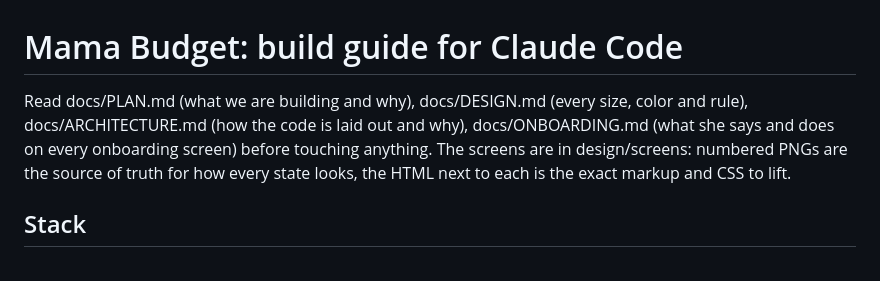
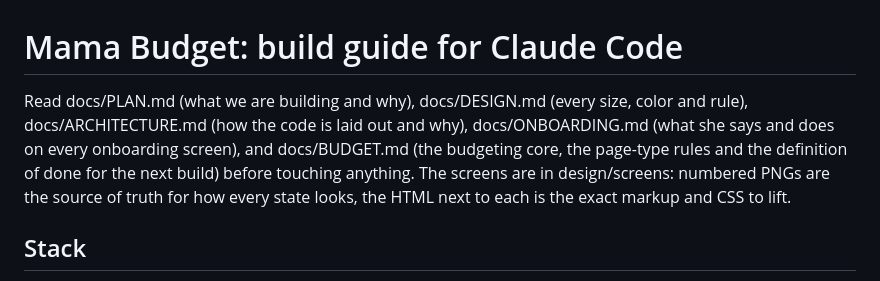
Before and after one commit to yimi23/mama-budget, a Markdown page: CLAUDE.md, the part around the change. Rendered like a GitHub page.

```diff
--- a/CLAUDE.md
+++ b/CLAUDE.md
@@ -1,6 +1,6 @@
 # Mama Budget: build guide for Claude Code
 
-Read docs/PLAN.md (what we are building and why), docs/DESIGN.md (every size, color and rule), docs/ARCHITECTURE.md (how the code is laid out and why), docs/ONBOARDING.md (what she says and does on every onboarding screen) before touching anything. The screens are in design/screens: numbered PNGs are the source of truth for how every state looks, the HTML next to each is the exact markup and CSS to lift.
+Read docs/PLAN.md (what we are building and why), docs/DESIGN.md (every size, color and rule), docs/ARCHITECTURE.md (how the code is laid out and why), docs/ONBOARDING.md (what she says and does on every onboarding screen), and docs/BUDGET.md (the budgeting core, the page-type rules and the definition of done for the next build) before touching anything. The screens are in design/screens: numbered PNGs are the source of truth for how every state looks, the HTML next to each is the exact markup and CSS to lift.
 
 ## Stack
 WXT (Manifest V3, TypeScript) for the extension. Plain Node 22 `http` for the API (`api/server.js`, a routes map, no framework). node:test for tests. npm workspaces. No other frameworks without saying why.
```
Also changed, not shown: docs/BUDGET.md (added, +206 -0 lines), docs/BUDGET_SOURCES.md (added, +47 -0 lines).
